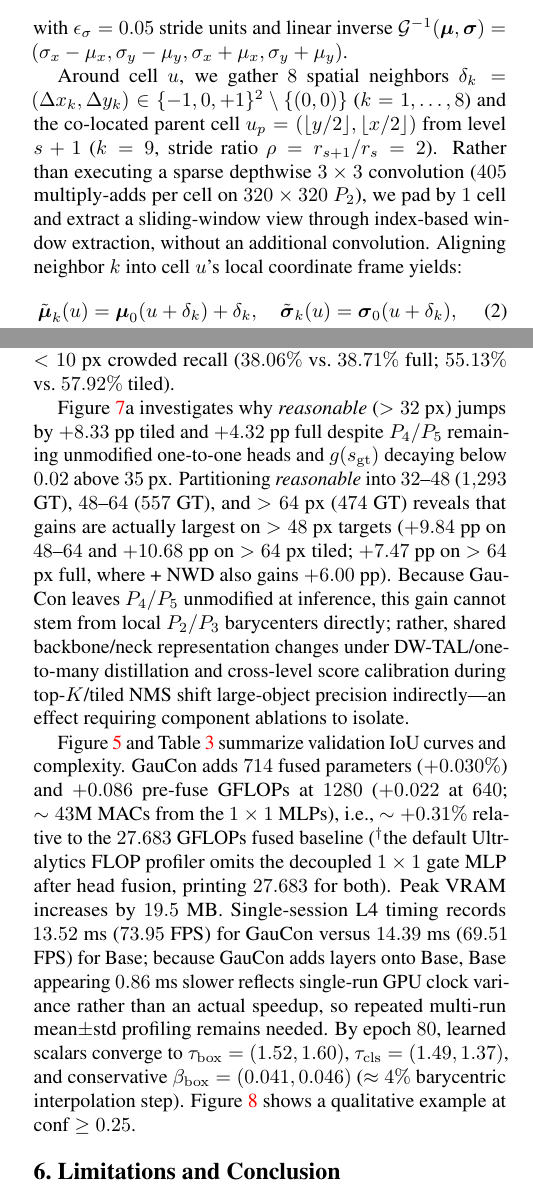
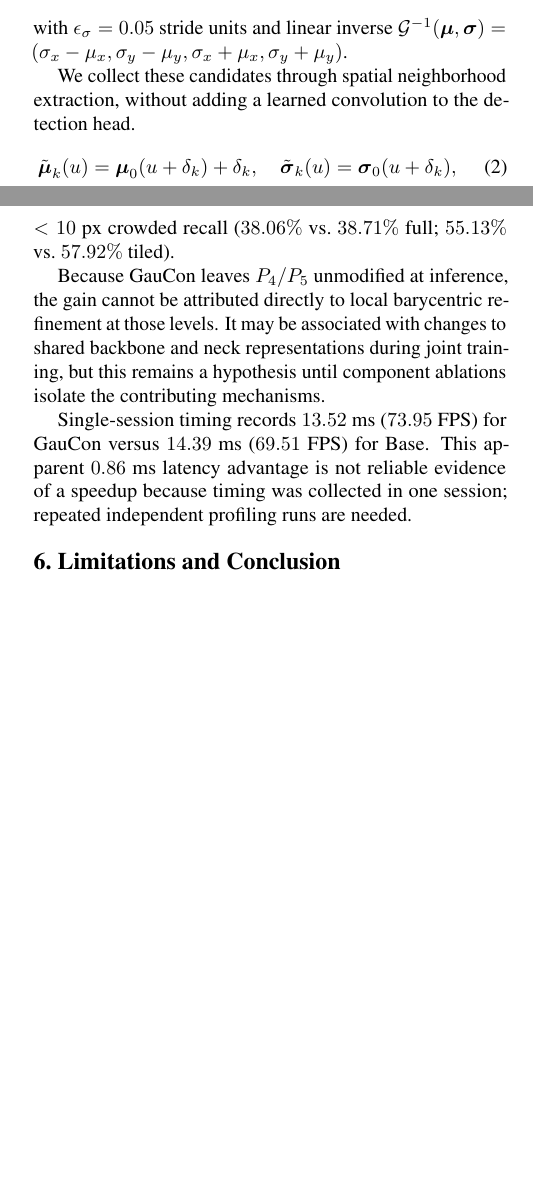
Before and after one commit to longqt321/TinyPerson, a LaTeX paper (paper/main.tex): two parts of the columns of pages 2 and 5 of 9, joined at a grey line, cut so that both start at the same text, the shorter picture padded with empty space. Compiled offline with pdfLaTeX.

Commit message:
Remove unsupported FLOP estimate and qualify causal and latency claims

```diff
--- a/paper/main.tex
+++ b/paper/main.tex
@@ -94,7 +94,7 @@ As shown in Figure~\ref{fig:gaucon_head}, $\mathbf{d}_0(u)$ maps bijectively to
 \end{equation}
 with $\epsilon_\sigma = 0.05$ stride units and linear inverse $\mathcal{G}^{-1}(\boldsymbol{\mu}, \boldsymbol{\sigma}) = (\sigma_x - \mu_x, \sigma_y - \mu_y, \sigma_x + \mu_x, \sigma_y + \mu_y)$.
 
-Around cell $u$, we gather $8$ spatial neighbors $\delta_k = (\Delta x_k, \Delta y_k) \in \{-1, 0, +1\}^2 \setminus \{(0,0)\}$ ($k=1,\dots,8$) and the co-located parent cell $u_p = (\lfloor y/2 \rfloor, \lfloor x/2 \rfloor)$ from level $s+1$ ($k=9$, stride ratio $\rho = r_{s+1}/r_s = 2$). Rather than executing a sparse depthwise $3\times 3$ convolution ($405$ multiply-adds per cell on $320\times 320$ $P_2$), we pad by $1$ cell and extract a sliding-window view through index-based window extraction, without an additional convolution. Aligning neighbor $k$ into cell $u$'s local coordinate frame yields:
+We collect these candidates through spatial neighborhood extraction, without adding a learned convolution to the detection head.
 \begin{align}
   \tilde{\boldsymbol{\mu}}_k(u) &= \boldsymbol{\mu}_0(u + \delta_k) + \delta_k, \quad \tilde{\boldsymbol{\sigma}}_k(u) = \boldsymbol{\sigma}_0(u + \delta_k), \label{eq:spatial_transport}\\
   \tilde{\boldsymbol{\mu}}_9(u) &= \rho\,\boldsymbol{\mu}_0^{(s+1)}(u_p) + \boldsymbol{\Delta}_p(u), \; \tilde{\boldsymbol{\sigma}}_9(u) = \rho\,\boldsymbol{\sigma}_0^{(s+1)}(u_p), \label{eq:parent_transport}
@@ -242,7 +242,7 @@ Table~\ref{tab:diagnostics} and Figure~\ref{fig:diagnostics} expose both gains a
   \label{fig:diagnostics_ext}
 \end{figure*}
 
-Figure~\ref{fig:diagnostics_ext}a investigates why \textit{reasonable} ($>32$ px) jumps by $+8.33$ pp tiled and $+4.32$ pp full despite $P_4/P_5$ remaining unmodified one-to-one heads and $g(s_{\mathrm{gt}})$ decaying below $0.02$ above $35$ px. Partitioning \textit{reasonable} into $32\text{--}48$ ($1{,}293$ GT), $48\text{--}64$ ($557$ GT), and $>64$ px ($474$ GT) reveals that gains are actually largest on $>48$ px targets ($+9.84$ pp on $48\text{--}64$ and $+10.68$ pp on $>64$ px tiled; $+7.47$ pp on $>64$ px full, where + NWD also gains $+6.00$ pp). Because GauCon leaves $P_4/P_5$ unmodified at inference, this gain cannot stem from local $P_2/P_3$ barycenters directly; rather, shared backbone/neck representation changes under DW-TAL/one-to-many distillation and cross-level score calibration during top-$K$/tiled NMS shift large-object precision indirectly—an effect requiring component ablations to isolate.
+Because GauCon leaves $P_4/P_5$ unmodified at inference, the gain cannot be attributed directly to local barycentric refinement at those levels. It may be associated with changes to shared backbone and neck representations during joint training, but this remains a hypothesis until component ablations isolate the contributing mechanisms.
 
 \begin{table}[t]
 \centering
@@ -261,7 +261,7 @@ Base  & 2,401,660 & 31.948 / 27.683 & \textbf{166.8M} & 69.5 & 39.96 \\
 \end{tabular*}
 \end{table}
 
-Figure~\ref{fig:iou_curve} and Table~\ref{tab:hardware} summarize validation IoU curves and complexity. GauCon adds $714$ fused parameters ($+0.030\%$) and $+0.086$ pre-fuse GFLOPs at $1280$ ($+0.022$ at $640$; $\sim 43$M MACs from the $1\times 1$ MLPs), i.e., $\sim +0.31\%$ relative to the $27.683$ GFLOPs fused baseline ($^\dagger$the default Ultralytics FLOP profiler omits the decoupled $1\times 1$ gate MLP after head fusion, printing $27.683$ for both). Peak VRAM increases by $19.5$ MB. Single-session L4 timing records $13.52$ ms ($73.95$ FPS) for GauCon versus $14.39$ ms ($69.51$ FPS) for Base; because GauCon adds layers onto Base, Base appearing $0.86$ ms slower reflects single-run GPU clock variance rather than an actual speedup, so repeated multi-run mean$\pm$std profiling remains needed. By epoch $80$, learned scalars converge to $\tau_{\mathrm{box}}=(1.52, 1.60)$, $\tau_{\mathrm{cls}}=(1.49, 1.37)$, and conservative $\beta_{\mathrm{box}}=(0.041, 0.046)$ ($\approx 4\%$ barycentric interpolation step). Figure~\ref{fig:qualitative} shows a qualitative example at $\text{conf}\ge 0.25$.
+Single-session timing records $13.52$ ms ($73.95$ FPS) for GauCon versus $14.39$ ms ($69.51$ FPS) for Base. This apparent $0.86$ ms latency advantage is not reliable evidence of a speedup because timing was collected in one session; repeated independent profiling runs are needed.
 
 \begin{figure*}[t]
   \centering
```
